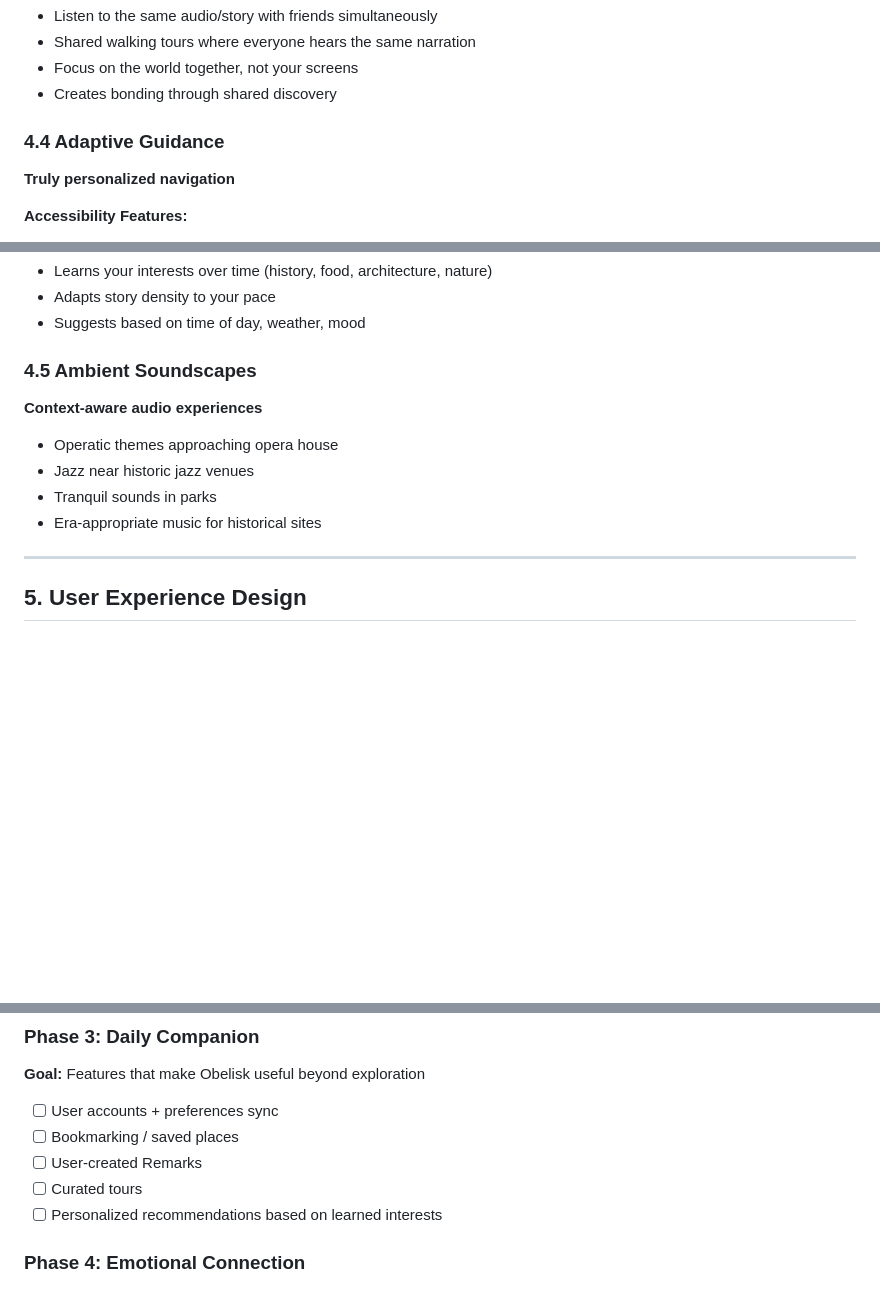
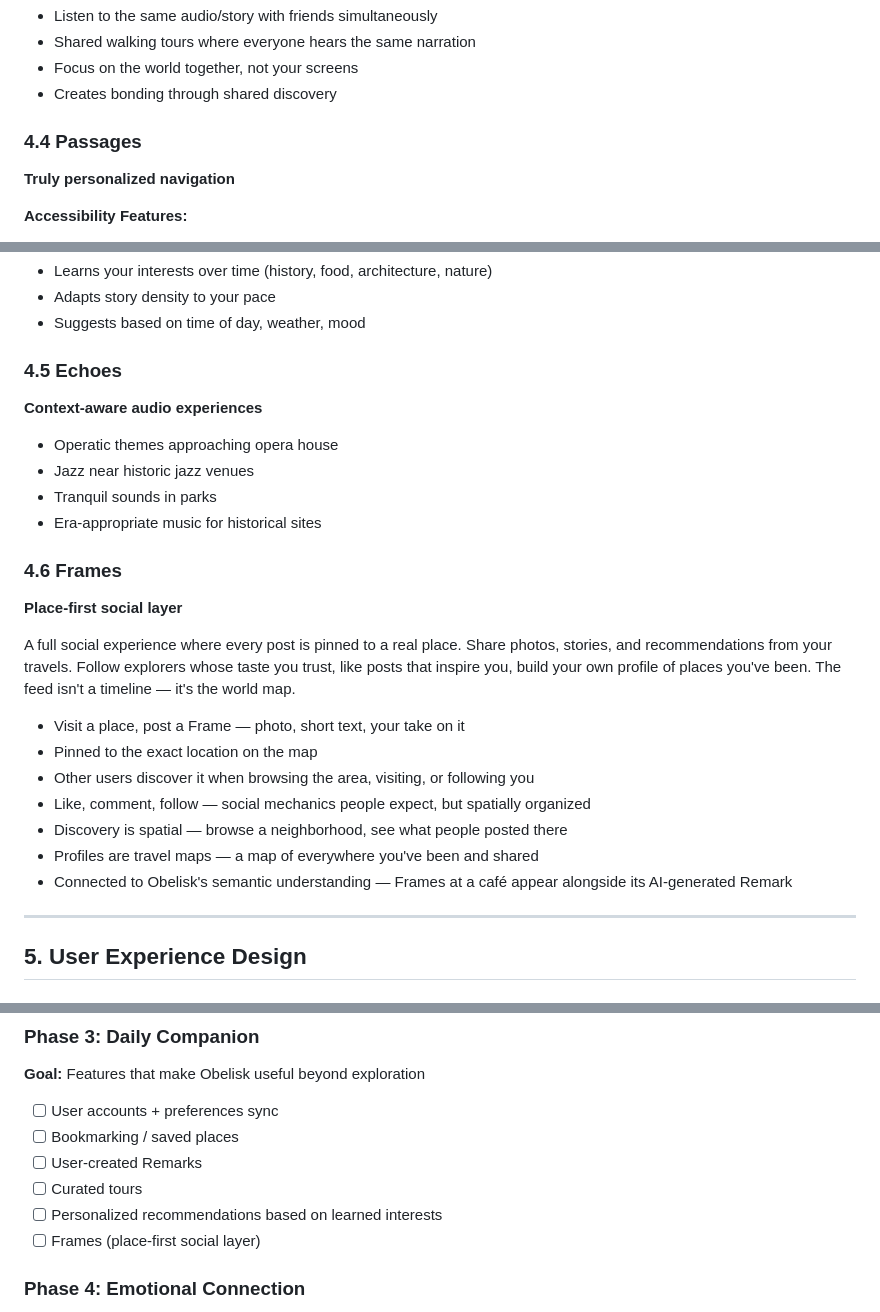
Before and after one commit to FrkAk/obelisk, a Markdown page: Obelisk.md, 3 parts joined by grey strips. GitHub-like rendering; blank space fills up the shorter version.

Commit message:
feat: add frames

```diff
--- a/Obelisk.md
+++ b/Obelisk.md
@@ -134,7 +134,7 @@ Every POI in Obelisk has a deep semantic profile — not just a name and address
 - Focus on the world together, not your screens
 - Creates bonding through shared discovery
 
-### 4.4 Adaptive Guidance
+### 4.4 Passages
 
 **Truly personalized navigation**
 
@@ -151,7 +151,7 @@ Every POI in Obelisk has a deep semantic profile — not just a name and address
 - Adapts story density to your pace
 - Suggests based on time of day, weather, mood
 
-### 4.5 Ambient Soundscapes
+### 4.5 Echoes
 
 **Context-aware audio experiences**
 
@@ -159,6 +159,20 @@ Every POI in Obelisk has a deep semantic profile — not just a name and address
 - Jazz near historic jazz venues
 - Tranquil sounds in parks
 - Era-appropriate music for historical sites
+
+### 4.6 Frames
+
+**Place-first social layer**
+
+A full social experience where every post is pinned to a real place. Share photos, stories, and recommendations from your travels. Follow explorers whose taste you trust, like posts that inspire you, build your own profile of places you've been. The feed isn't a timeline — it's the world map.
+
+- Visit a place, post a Frame — photo, short text, your take on it
+- Pinned to the exact location on the map
+- Other users discover it when browsing the area, visiting, or following you
+- Like, comment, follow — social mechanics people expect, but spatially organized
+- Discovery is spatial — browse a neighborhood, see what people posted there
+- Profiles are travel maps — a map of everywhere you've been and shared
+- Connected to Obelisk's semantic understanding — Frames at a café appear alongside its AI-generated Remark
 
 ---
 
@@ -587,6 +601,7 @@ Two-engine search with Reciprocal Rank Fusion:
 - [ ]  User-created Remarks
 - [ ]  Curated tours
 - [ ]  Personalized recommendations based on learned interests
+- [ ]  Frames (place-first social layer)
 
 ### Phase 4: Emotional Connection
 
```
Also changed, not shown: other parts of Obelisk.md (+3 -0 lines).
